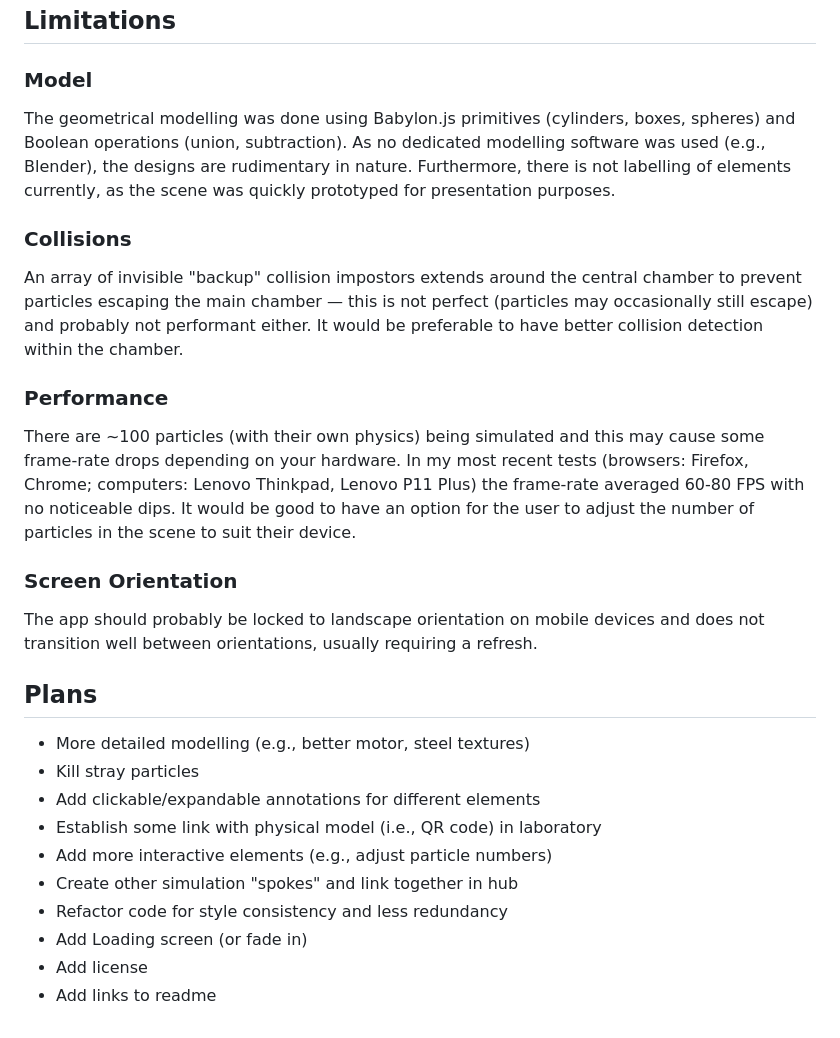
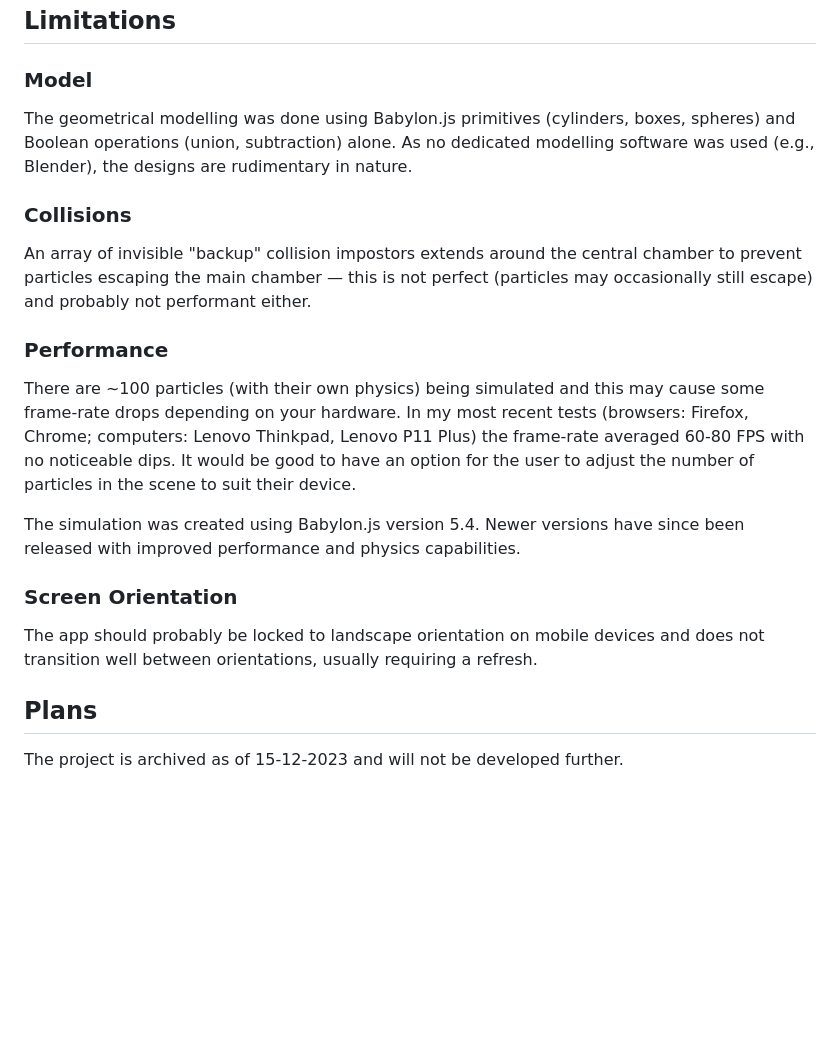
Before and after one commit to edibotopic/mix-sim, a Markdown page: readme.md, the part around the change printed below. Drawn GitHub-style; blank space fills up the shorter version.

Commit message:
added detail for archiving

```diff
--- a/readme.md
+++ b/readme.md
@@ -22,14 +50,12 @@ A slider (built using lil-gui) allows users to control the mixing speed in the c
 
 ### Model
 
-The geometrical modelling was done using Babylon.js primitives (cylinders, boxes, spheres) and Boolean operations (union, subtraction).
+The geometrical modelling was done using Babylon.js primitives (cylinders, boxes, spheres) and Boolean operations (union, subtraction) alone.
 As no dedicated modelling software was used (e.g., Blender), the designs are rudimentary in nature.
-Furthermore, there is not labelling of elements currently, as the scene was quickly prototyped for presentation purposes.
 
 ### Collisions
 
 An array of invisible "backup" collision impostors extends around the central chamber to prevent particles escaping the main chamber — this is not perfect (particles may occasionally still escape) and probably not performant either.
-It would be preferable to have better collision detection within the chamber.
 
 ### Performance
 
@@ -37,19 +63,17 @@ There are ~100 particles (with their own physics) being simulated and this may c
 In my most recent tests (browsers: Firefox, Chrome; computers: Lenovo Thinkpad, Lenovo P11 Plus) the frame-rate averaged 60-80 FPS with no noticeable dips.
 It would be good to have an option for the user to adjust the number of particles in the scene to suit their device.
 
+The simulation was created using Babylon.js version 5.4.
+Newer versions have since been released with improved performance
+and physics capabilities.
+
 ### Screen Orientation
 
-The app should probably be locked to landscape orientation on mobile devices and does not transition well between orientations, usually requiring a refresh.
+The app should probably be locked to landscape orientation on mobile
+devices and does not transition well between orientations, usually
+requiring a refresh.
 
 ## Plans
 
-- More detailed modelling (e.g., better motor, steel textures)
-- Kill stray particles
-- Add clickable/expandable annotations for different elements
-- Establish some link with physical model (i.e., QR code) in laboratory
-- Add more interactive elements (e.g., adjust particle numbers)
-- Create other simulation "spokes" and link together in hub
-- Refactor code for style consistency and less redundancy
-- Add Loading screen (or fade in)
-- Add license
-- Add links to readme
+The project is archived as of 15-12-2023 and
+will not be developed further.
```
Also changed, not shown: other parts of readme.md (+32 -4 lines), img/model.jpg (added), img/model.png (added), img/screenshot.png (added).
